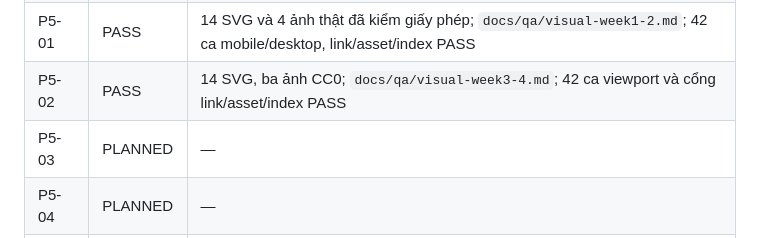
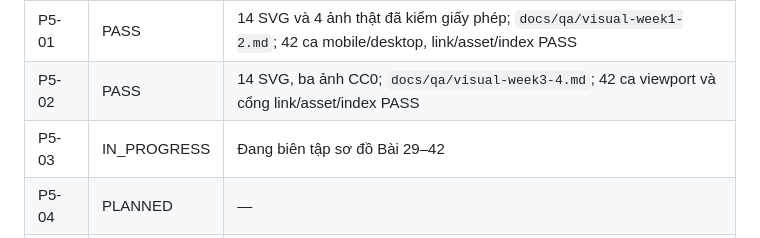
Before and after one commit to danghoangsqtt-sys/Ebook-basic-circuit, a Markdown page: .DHSYSTEM/TRACKER.md, the part around the change. GitHub-like rendering.

Commit message:
plan: start P5-03 lesson visuals for weeks 5 and 6

```diff
--- a/.DHSYSTEM/TRACKER.md
+++ b/.DHSYSTEM/TRACKER.md
@@ -100,7 +100,7 @@ Nguồn `docs/brainstorm/session-2026-10-02-visuals.md`; hai ảnh CC0 và hai S
 | P4-04 | PASS | 31/31 nhóm lỗi đã sửa; `docs/qa/visual-technical-fixes.md`; QA Chromium và cổng link/asset/index đạt |
 | P5-01 | PASS | 14 SVG và 4 ảnh thật đã kiểm giấy phép; `docs/qa/visual-week1-2.md`; 42 ca mobile/desktop, link/asset/index PASS |
 | P5-02 | PASS | 14 SVG, ba ảnh CC0; `docs/qa/visual-week3-4.md`; 42 ca viewport và cổng link/asset/index PASS |
-| P5-03 | PLANNED | — |
+| P5-03 | IN_PROGRESS | Đang biên tập sơ đồ Bài 29–42 |
 | P5-04 | PLANNED | — |
 | P6-01 | PLANNED | — |
 | P6-02 | PLANNED | — |
```
Also changed, not shown: 2 other files.
